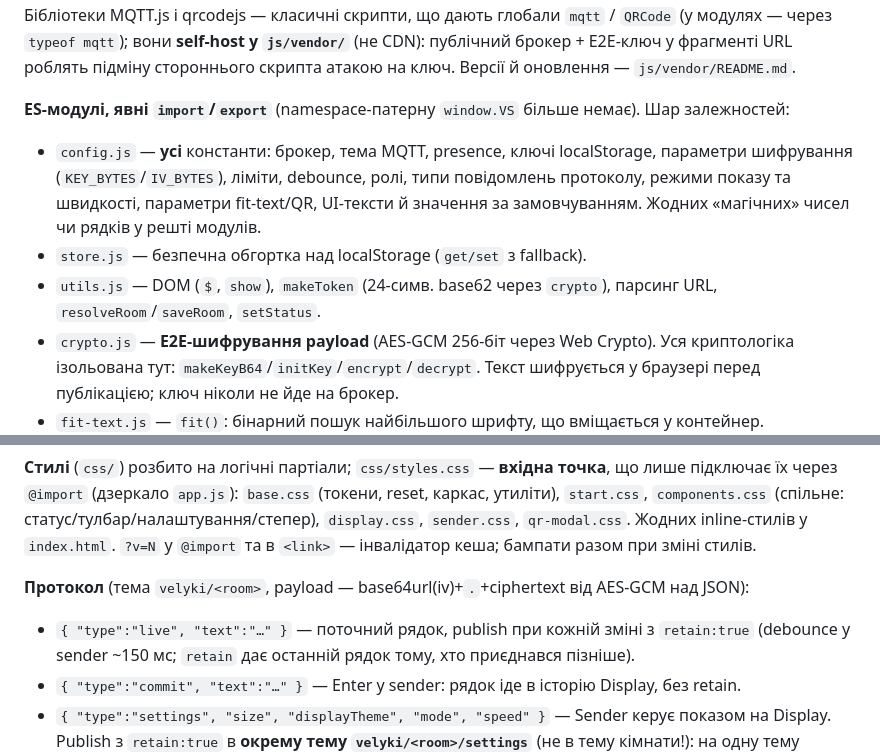
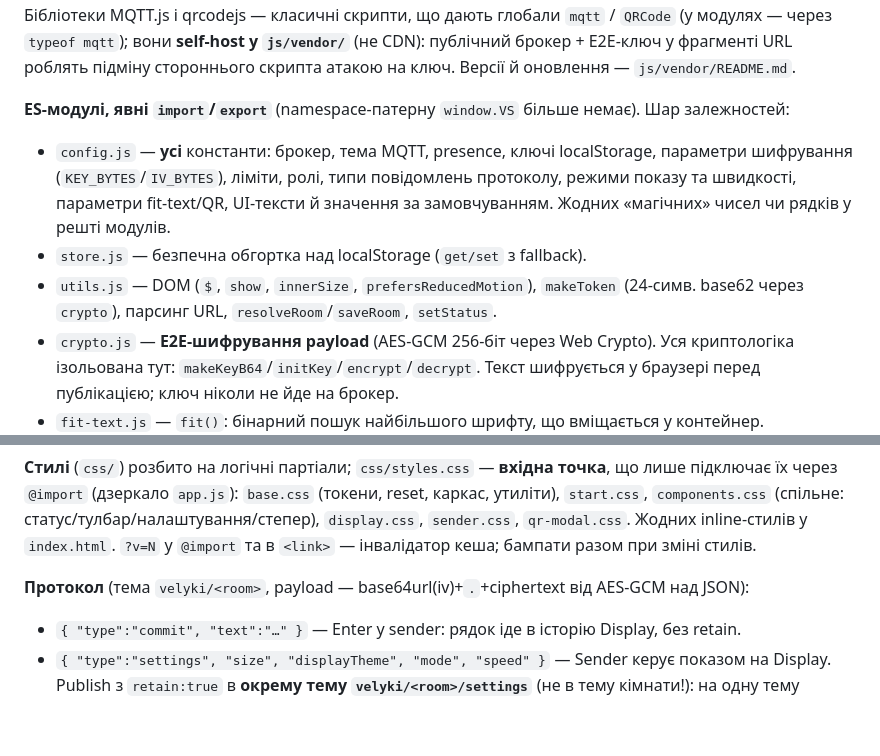
Before and after one commit to RenJeka/big-subtitles, a Markdown page: CLAUDE.md, 2 parts joined by grey strips. Rendered like a GitHub page; blank space fills up the shorter version.

```diff
--- a/CLAUDE.md
+++ b/CLAUDE.md
@@ -53,11 +53,11 @@ py -m http.server 8000        # або: npx http-server -p 8000
 **ES-модулі, явні `import`/`export`** (namespace-патерну `window.VS` більше немає). Шар залежностей:
 
 - `config.js` — **усі** константи: брокер, тема MQTT, presence, ключі localStorage,
-  параметри шифрування (`KEY_BYTES`/`IV_BYTES`), ліміти, debounce, ролі, типи повідомлень
+  параметри шифрування (`KEY_BYTES`/`IV_BYTES`), ліміти, ролі, типи повідомлень
   протоколу, режими показу та швидкості, параметри fit-text/QR, UI-тексти й значення за
   замовчуванням. Жодних «магічних» чисел чи рядків у решті модулів.
 - `store.js` — безпечна обгортка над localStorage (`get/set` з fallback).
-- `utils.js` — DOM (`$`, `show`), `makeToken` (24-симв. base62 через `crypto`), парсинг URL,
+- `utils.js` — DOM (`$`, `show`, `innerSize`, `prefersReducedMotion`), `makeToken` (24-симв. base62 через `crypto`), парсинг URL,
   `resolveRoom`/`saveRoom`, `setStatus`.
 - `crypto.js` — **E2E-шифрування payload** (AES-GCM 256-біт через Web Crypto). Уся
   криптологіка ізольована тут: `makeKeyB64`/`initKey`/`encrypt`/`decrypt`. Текст шифрується
@@ -83,8 +83,6 @@ py -m http.server 8000        # або: npx http-server -p 8000
 
 **Протокол** (тема `velyki/<room>`, payload — base64url(iv)+`.`+ciphertext від AES-GCM
 над JSON):
-- `{ "type":"live", "text":"…" }` — поточний рядок, publish при кожній зміні з `retain:true`
-  (debounce у sender ~150 мс; `retain` дає останній рядок тому, хто приєднався пізніше).
 - `{ "type":"commit", "text":"…" }` — Enter у sender: рядок іде в історію Display, без retain.
 - `{ "type":"settings", "size", "displayTheme", "mode", "speed" }` — Sender керує показом на
   Display. Publish з `retain:true` в **окрему тему `velyki/<room>/settings`** (не в тему
```
Also changed, not shown: AGENTS.md (+2 -4 lines), README.md (+8 -9 lines).
